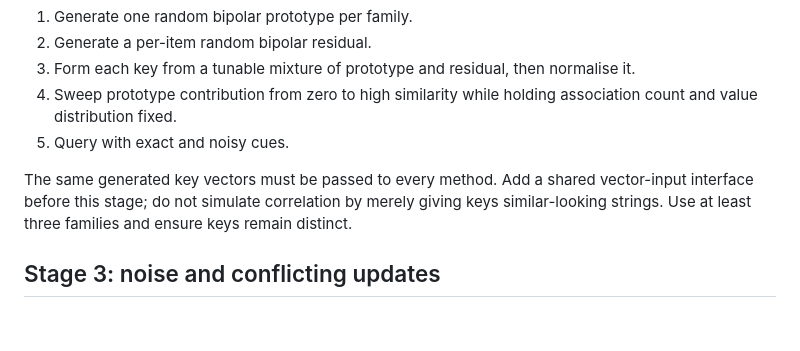
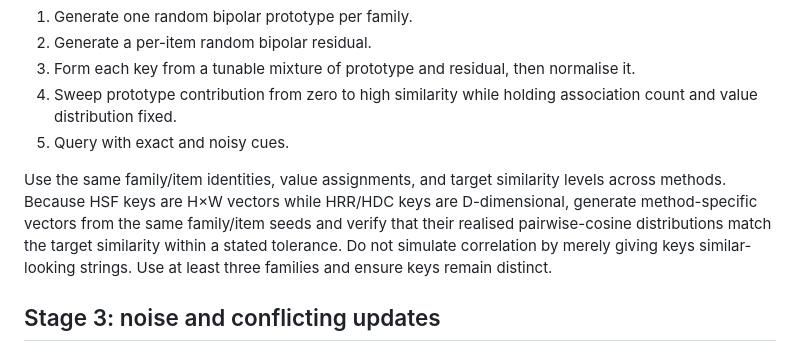
Before and after one commit to adamlap/neural-state-architecture, a Markdown page: docs/HSF_COMPARATIVE_EXPERIMENT_PROTOCOL.md, the part around the change. Rendered like a GitHub page; blank space fills up the shorter version.

Commit message:
Clarify matched correlation protocol across representation dimensions

```diff
--- a/docs/HSF_COMPARATIVE_EXPERIMENT_PROTOCOL.md
+++ b/docs/HSF_COMPARATIVE_EXPERIMENT_PROTOCOL.md
@@ -67,8 +67,11 @@ must create controlled key similarity:
    association count and value distribution fixed.
 5. Query with exact and noisy cues.
 
-The same generated key vectors must be passed to every method. Add a shared
-vector-input interface before this stage; do not simulate correlation by
+Use the same family/item identities, value assignments, and target similarity
+levels across methods. Because HSF keys are H×W vectors while HRR/HDC keys are
+D-dimensional, generate method-specific vectors from the same family/item
+seeds and verify that their realised pairwise-cosine distributions match the
+target similarity within a stated tolerance. Do not simulate correlation by
 merely giving keys similar-looking strings. Use at least three families and
 ensure keys remain distinct.
 
```
